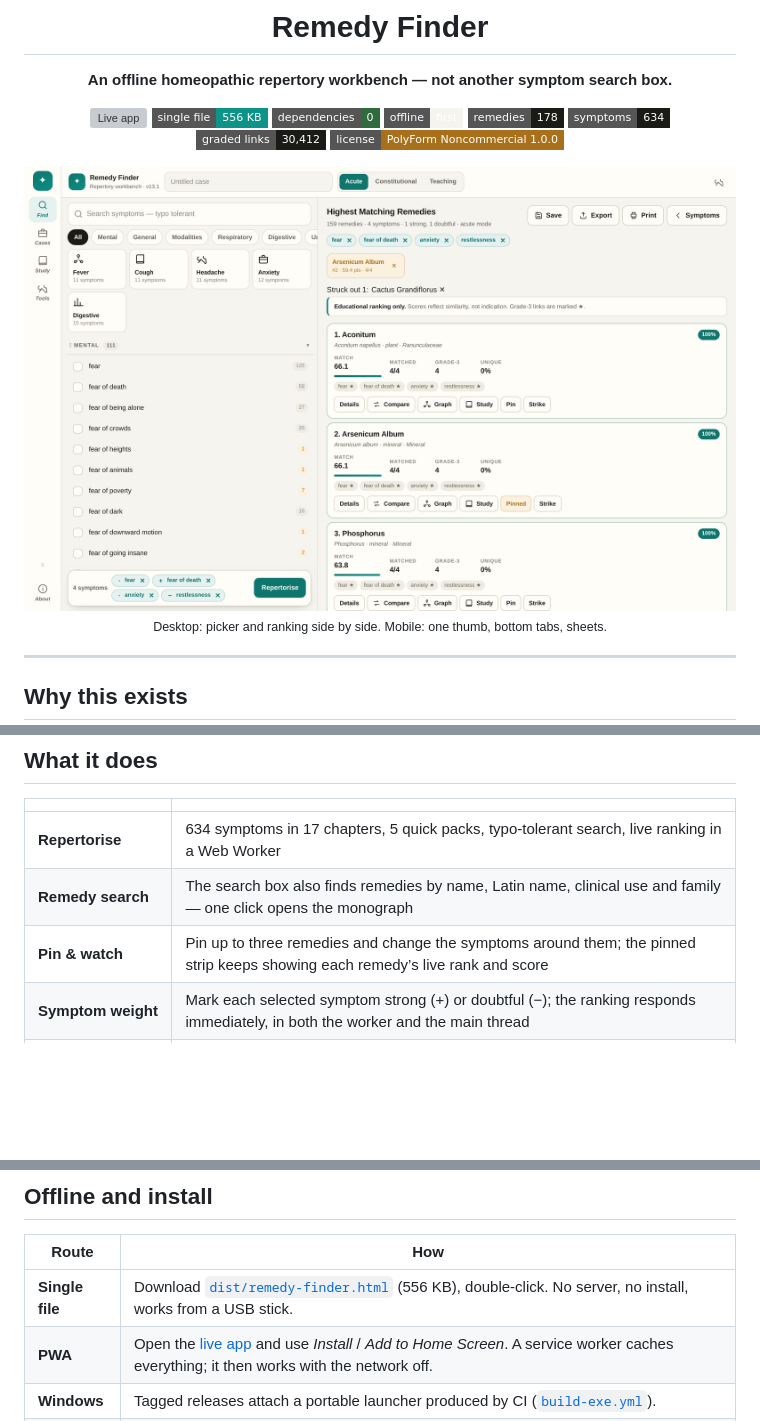
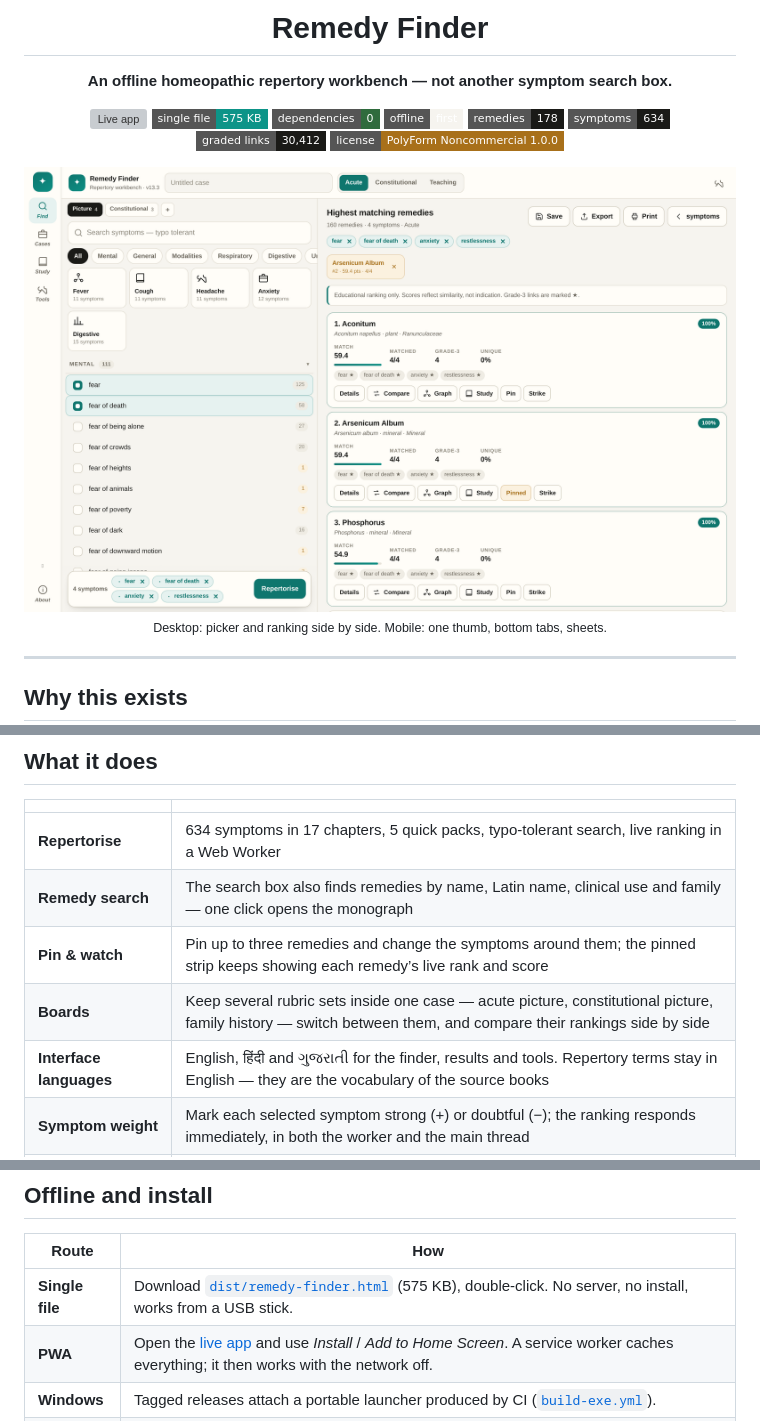
Before and after one commit to drsamonline/remedy-finder, a Markdown page: README.md, 3 parts joined by grey strips. Rendered like a GitHub page; pictures changed too: site/screenshots/desktop-results.png; badges without logos; blank space fills up the shorter version; grey boxes are pictures that could not be loaded.

```diff
--- a/README.md
+++ b/README.md
@@ -5,7 +5,7 @@
 **An offline homeopathic repertory workbench — not another symptom search box.**
 
 [![Live app](https://img.shields.io/badge/live%20app-drsamonline.github.io%2Fremedy--finder-0f766e?style=flat-square)](https://drsamonline.github.io/remedy-finder/)
-[![Single file](https://img.shields.io/badge/single%20file-556%20KB-0d9488?style=flat-square)](dist/remedy-finder.html)
+[![Single file](https://img.shields.io/badge/single%20file-575%20KB-0d9488?style=flat-square)](dist/remedy-finder.html)
 [![No dependencies](https://img.shields.io/badge/dependencies-0-2f6b3d?style=flat-square)](#architecture)
 [![Offline](https://img.shields.io/badge/offline-first-f6f4ef?style=flat-square)](#offline-and-install)
 [![Remedies](https://img.shields.io/badge/remedies-178-1a1a17?style=flat-square)](#the-data)
@@ -36,6 +36,8 @@ Most remedy finders are a search box over a list. A repertory is not a list —
 | **Repertorise** | 634 symptoms in 17 chapters, 5 quick packs, typo-tolerant search, live ranking in a Web Worker |
 | **Remedy search** | The search box also finds remedies by name, Latin name, clinical use and family — one click opens the monograph |
 | **Pin & watch** | Pin up to three remedies and change the symptoms around them; the pinned strip keeps showing each remedy’s live rank and score |
+| **Boards** | Keep several rubric sets inside one case — acute picture, constitutional picture, family history — switch between them, and compare their rankings side by side |
+| **Interface languages** | English, हिंदी and ગુજરાતી for the finder, results and tools. Repertory terms stay in English — they are the vocabulary of the source books |
 | **Symptom weight** | Mark each selected symptom strong (+) or doubtful (−); the ranking responds immediately, in both the worker and the main thread |
 | **Eliminative method** | Strike remedies out as you go; a struck strip lets you restore them. Undo covers removals and deletions |
 | **Rubric provenance** | Hover any symptom for the repertory rubric behind it; every monograph lists the rubric behind each keynote (`Mind > fear > death · 26 rubrics`) |
@@ -78,7 +80,7 @@ Full provenance: [ATTRIBUTION.md](ATTRIBUTION.md).
 
 | Route | How |
 |---|---|
-| **Single file** | Download [`dist/remedy-finder.html`](dist/remedy-finder.html) (556 KB), double-click. No server, no install, works from a USB stick. |
+| **Single file** | Download [`dist/remedy-finder.html`](dist/remedy-finder.html) (575 KB), double-click. No server, no install, works from a USB stick. |
 | **PWA** | Open the [live app](https://drsamonline.github.io/remedy-finder/) and use *Install* / *Add to Home Screen*. A service worker caches everything; it then works with the network off. |
 | **Windows** | Tagged releases attach a portable launcher produced by CI ([`build-exe.yml`](.github/workflows/build-exe.yml)). |
 | **Android** | Install the PWA (above), or wrap the live URL into an APK with PWABuilder — see [docs/PACKAGING.md](docs/PACKAGING.md). |
```
Also changed, not shown: CHANGELOG.md (+17 -0 lines), site/screenshots/desktop-boards.png (added), site/screenshots/desktop-hindi.png (added), 7 other files.
